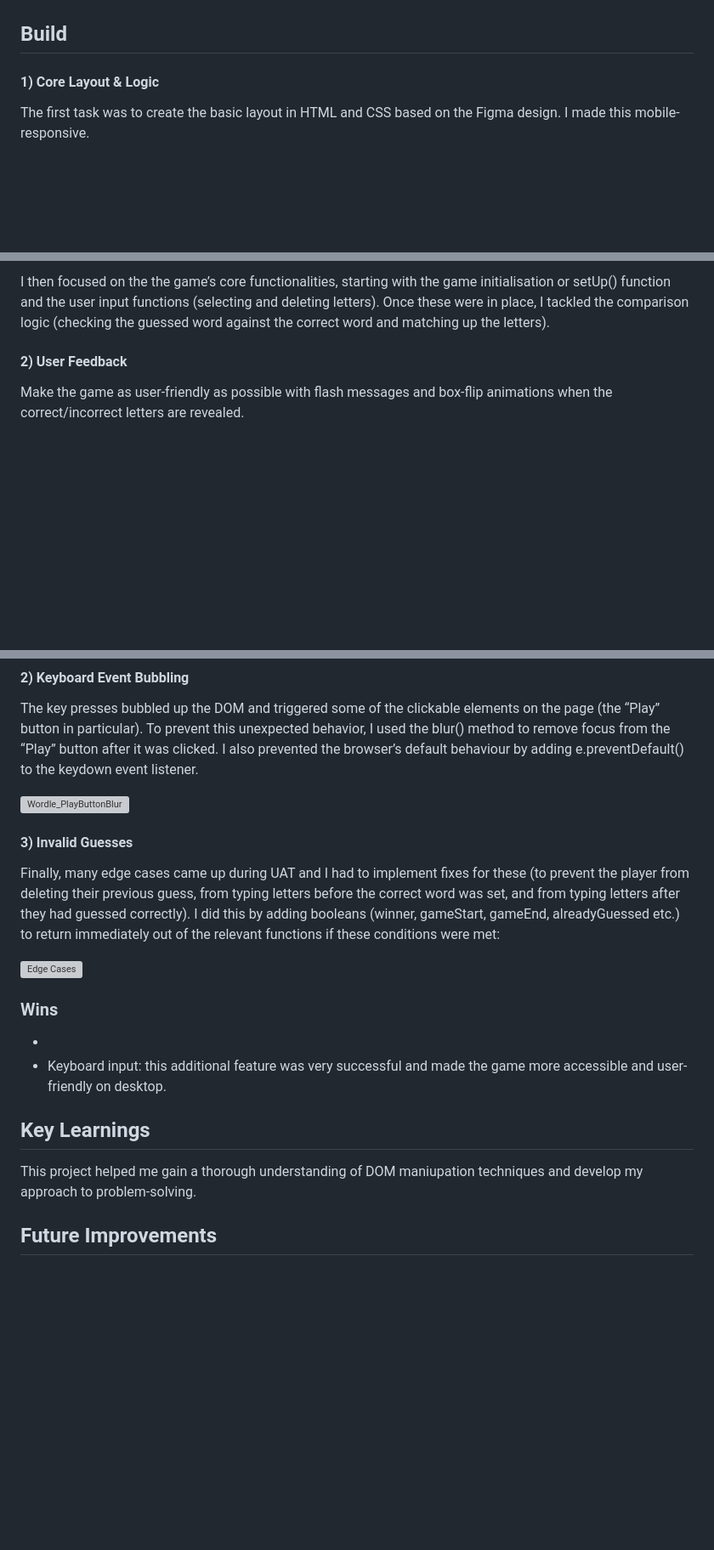
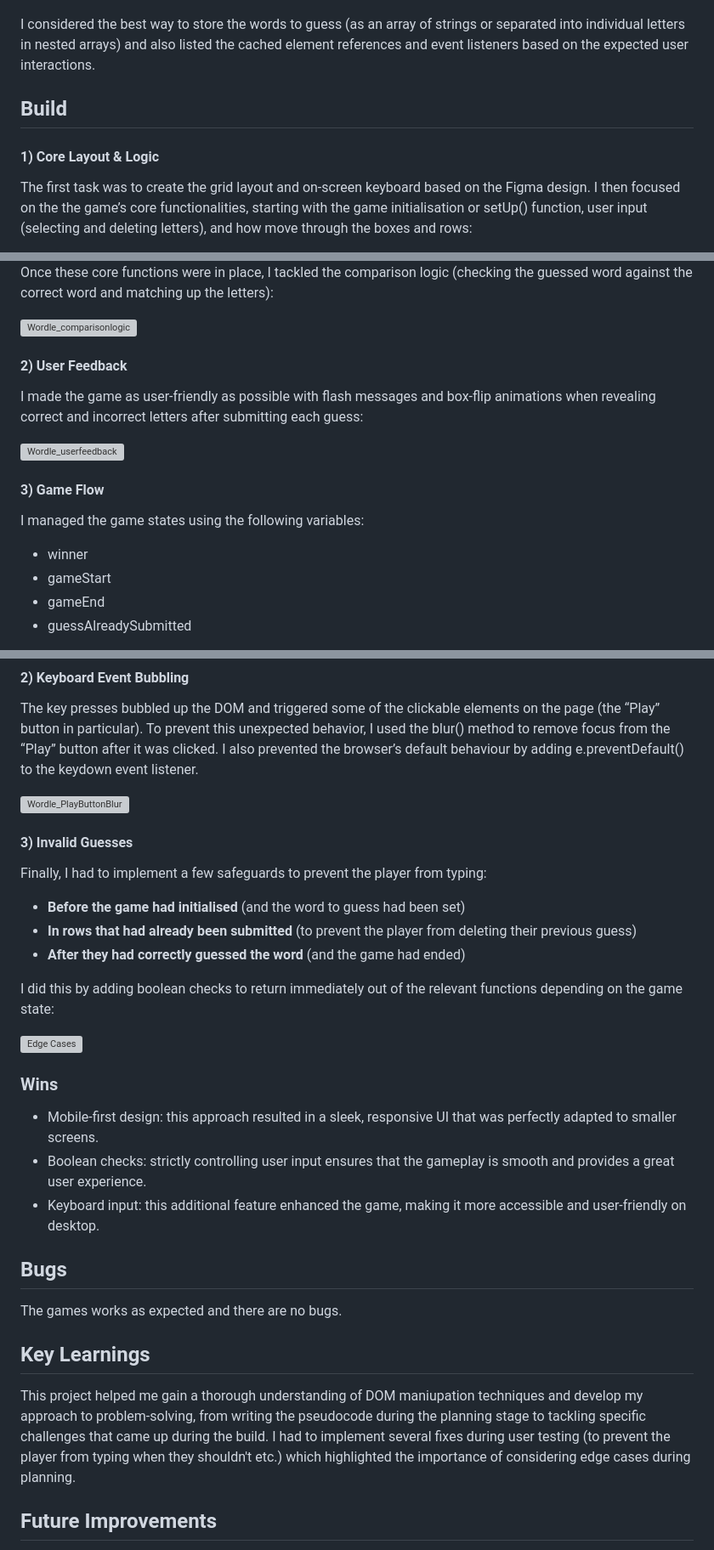
Before and after one commit to KatieHill-Fr-Gr/wordle, a Markdown page: README.md, 3 parts joined by grey strips. Shown: that part at 85% size. Rendered like a GitHub page; blank space fills up the shorter version; grey boxes are pictures that could not be loaded.

```diff
--- a/README.md
+++ b/README.md
@@ -57,9 +55,11 @@ Finally, I wrote the pseudocode in order to plan out the game logic. My aim here
 ![Functions Pseudocode](https://res.cloudinary.com/dh0z1a9nd/image/upload/v1757594381/Wordle_pseudocode_functions_vflgsn.png)
+
+I considered the best way to store the words to guess (as an array of strings or separated into individual letters in nested arrays) and also listed the cached element references and event listeners based on the expected user interactions.
 
 
 ## Build
 
 #### 1) Core Layout & Logic
 
-The first task was to create the basic layout in HTML and CSS based on the Figma design. I made this mobile-responsive.
+The first task was to create the grid layout and on-screen keyboard based on the Figma design. I then focused on the the game’s core functionalities, starting with the game initialisation or setUp() function, user input (selecting and deleting letters), and how move through the boxes and rows:
 
@@ -66,8 +67,23 @@ The first task was to create the basic layout in HTML and CSS based on the Figma
 
-I then focused on the the game’s core functionalities, starting with the game initialisation or setUp() function and the user input functions (selecting and deleting letters).
-Once these were in place, I tackled the comparison logic (checking the guessed word against the correct word and matching up the letters).
+Once these core functions were in place, I tackled the comparison logic (checking the guessed word against the correct word and matching up the letters):
+
+<img width="630" height="273" alt="Wordle_comparisonlogic" src="https://github.com/user-attachments/assets/f8adb924-4515-48dc-b751-77b088c7a017" />
+
 
 
 #### 2) User Feedback
 
-Make the game as user-friendly as possible with flash messages and box-flip animations when the correct/incorrect letters are revealed.
+I made the game as user-friendly as possible with flash messages and box-flip animations when revealing correct and incorrect letters after submitting each guess:
+
+<img width="648" height="128" alt="Wordle_userfeedback" src="https://github.com/user-attachments/assets/25597aa4-3007-426f-b212-8b201a8510d5" />
+
+
+#### 3) Game Flow
+
+I managed the game states using the following variables:
+
+- winner
+- gameStart
+- gameEnd
+- guessAlreadySubmitted
+
@@ -105,23 +127,33 @@ The key presses bubbled up the DOM and triggered some of the clickable elements
 
 ![Wordle_PlayButtonBlur](https://github.com/user-attachments/assets/83e7306e-c319-4293-9c0f-b68a492aa0f5)
 
-
 #### 3) Invalid Guesses
 
-Finally, many edge cases came up during UAT and I had to implement fixes for these (to prevent the player from deleting their previous guess, from typing letters before the correct word was set, and from typing letters after they had guessed correctly). I did this by adding booleans (winner, gameStart, gameEnd, alreadyGuessed etc.) to return immediately out of the relevant functions if these conditions were met:
+Finally, I had to implement a few safeguards to prevent the player from typing:
+
+- **Before the game had initialised** (and the word to guess had been set)
+- **In rows that had already been submitted** (to prevent the player from deleting their previous guess)
+- **After they had correctly guessed the word** (and the game had ended)
+
+I did this by adding boolean checks to return immediately out of the relevant functions depending on the game state:
 
 ![Edge Cases](https://res.cloudinary.com/dh0z1a9nd/image/upload/v1757600464/Wordle_EdgeCases_e1ncl4.png)
 
 
 ### Wins
 
--
-- Keyboard input: this additional feature was very successful and made the game more accessible and user-friendly on desktop.
+* Mobile-first design: this approach resulted in a sleek, responsive UI that was perfectly adapted to smaller screens.
+* Boolean checks: strictly controlling user input ensures that the gameplay is smooth and provides a great user experience.
+* Keyboard input: this additional feature enhanced the game, making it more accessible and user-friendly on desktop.
+
+## Bugs
+
+The games works as expected and there are no bugs.
 
 
 ## Key Learnings
 
-This project helped me gain a thorough understanding of DOM maniupation techniques and develop my approach to problem-solving.
+This project helped me gain a thorough understanding of DOM maniupation techniques and develop my approach to problem-solving, from writing the pseudocode during the planning stage to tackling specific challenges that came up during the build. I had to implement several fixes during user testing (to prevent the player from typing when they shouldn't etc.) which highlighted the importance of considering edge cases during planning.
 
 ## Future Improvements
 
```
Also changed, not shown: other parts of README.md (+11 -6 lines).
